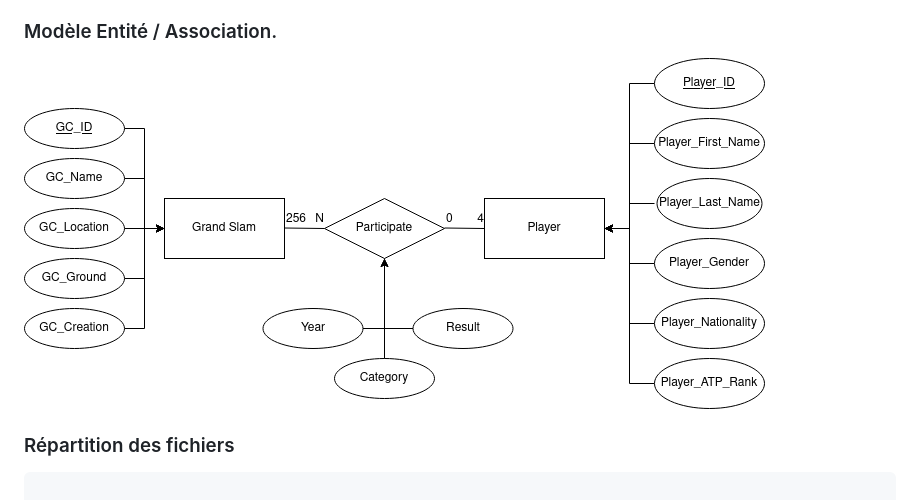
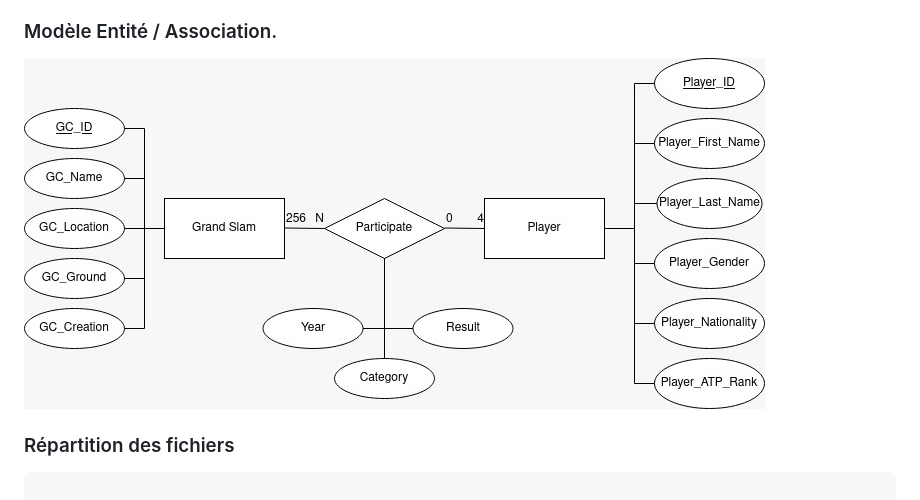
Before and after one commit to MassiGy/Palmares-GC-Tennis-DB, a Markdown page: README.md, the part around the change. Rendered like a GitHub page; pictures changed too: doc/shema-entites-associations.jpeg (added), doc/shema-entites-associations.png (deleted).

Commit message:
+project: imported new images, readme changes

```diff
--- a/README.md
+++ b/README.md
@@ -18,7 +18,7 @@ Notre objectif dans ce projet, est de concevoir une base de données permettant
 
 
 ### Modèle Entité / Association.
-![image](./doc/shema-entites-associations.png)
+![image](./doc/shema-entites-associations.jpeg)
 
 
 
```
Also changed, not shown: doc/shema-grand-slam.jpeg (added), doc/shema-participate.jpeg (added), doc/shema-player.jpeg (added), 1 other file.
